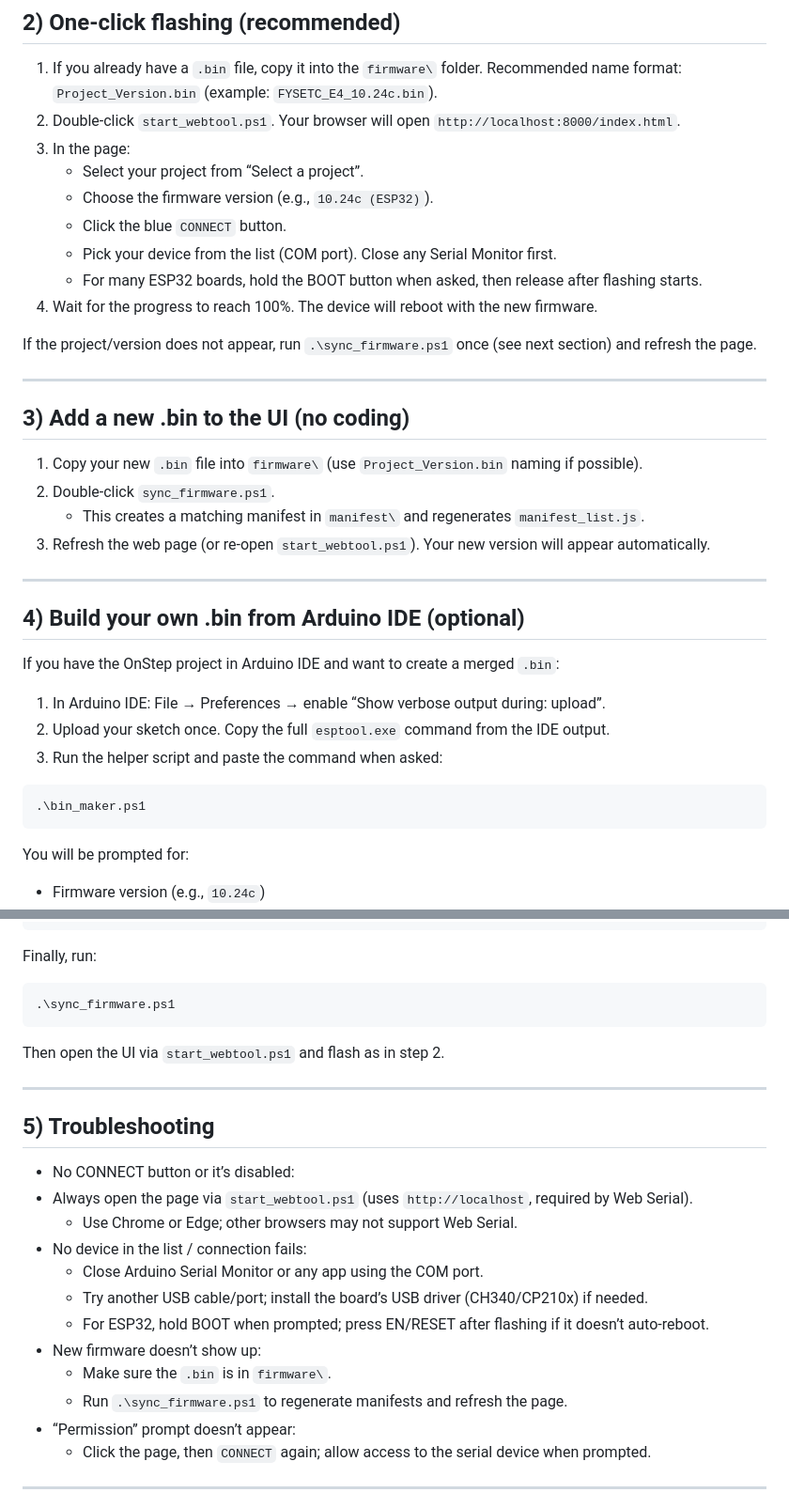
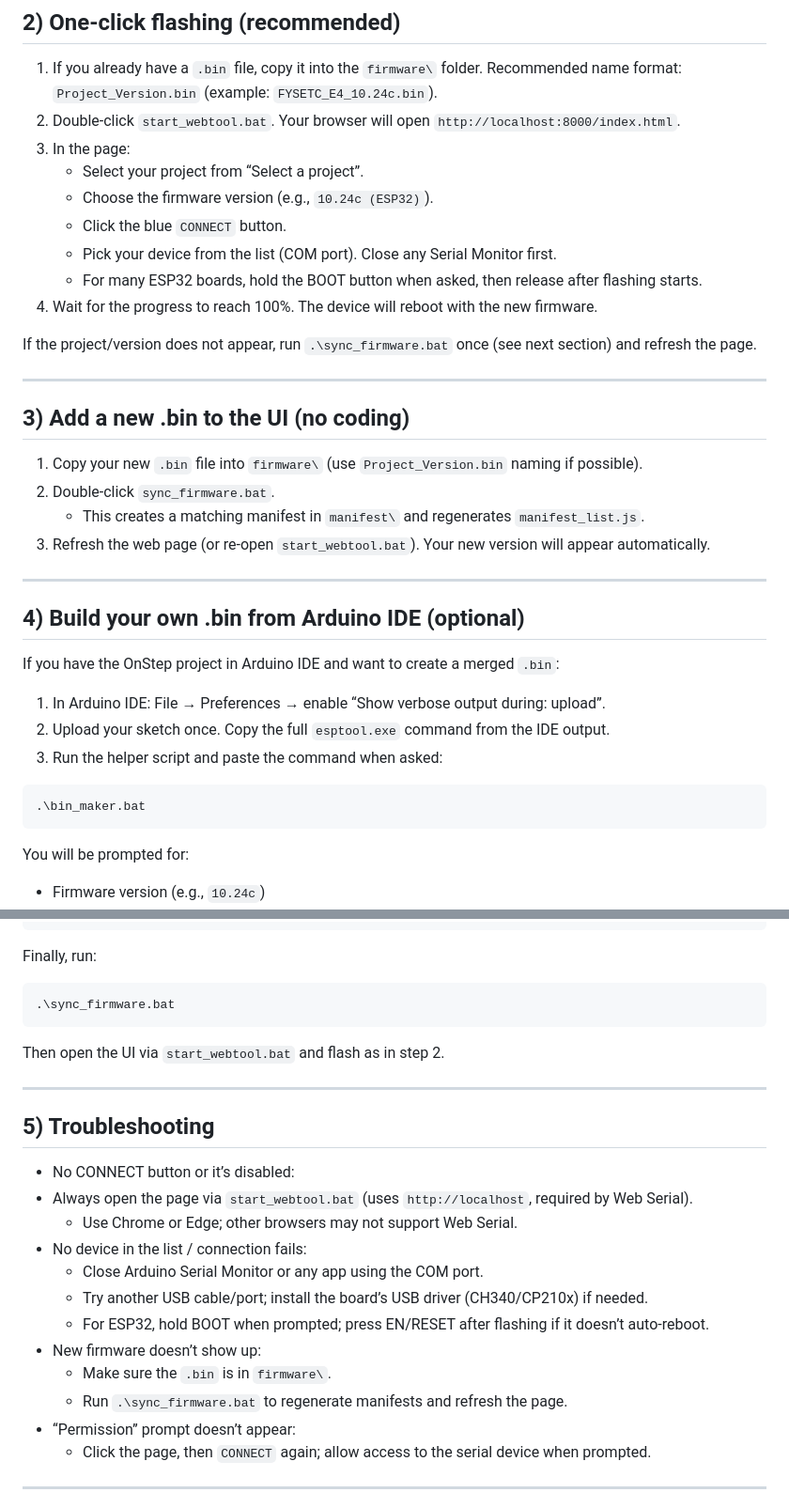
Before and after one commit to christm45/OnStep-ESP-Web-Tools, a Markdown page: EXEMPLE_USAGE.md, 2 parts joined by grey strips. Shown at 94% size. Rendered like a GitHub page.

Commit message:
Update flashing guide and script names

````diff
--- a/EXEMPLE_USAGE.md
+++ b/EXEMPLE_USAGE.md
@@ -22,7 +22,7 @@ This guide walks you through flashing an ESP32/ESP8266 with the web installer an
 ## 2) One‑click flashing (recommended)
 
 1. If you already have a `.bin` file, copy it into the `firmware\` folder. Recommended name format: `Project_Version.bin` (example: `FYSETC_E4_10.24c.bin`).
-2. Double‑click `start_webtool.ps1`. Your browser will open `http://localhost:8000/index.html`.
+2. Double‑click `start_webtool.bat`. Your browser will open `http://localhost:8000/index.html`.
 3. In the page:
    - Select your project from “Select a project”.
    - Choose the firmware version (e.g., `10.24c (ESP32)`).
@@ -31,16 +31,16 @@ This guide walks you through flashing an ESP32/ESP8266 with the web installer an
    - For many ESP32 boards, hold the BOOT button when asked, then release after flashing starts.
 4. Wait for the progress to reach 100%. The device will reboot with the new firmware.
 
-If the project/version does not appear, run `.\sync_firmware.ps1` once (see next section) and refresh the page.
+If the project/version does not appear, run `.\sync_firmware.bat` once (see next section) and refresh the page.
 
 ---
 
 ## 3) Add a new .bin to the UI (no coding)
 
 1. Copy your new `.bin` file into `firmware\` (use `Project_Version.bin` naming if possible).
-2. Double‑click `sync_firmware.ps1`.
+2. Double‑click `sync_firmware.bat`.
    - This creates a matching manifest in `manifest\` and regenerates `manifest_list.js`.
-3. Refresh the web page (or re‑open `start_webtool.ps1`). Your new version will appear automatically.
+3. Refresh the web page (or re‑open `start_webtool.bat`). Your new version will appear automatically.
 
 ---
 
@@ -53,7 +53,7 @@ If you have the OnStep project in Arduino IDE and want to create a merged `.bin`
 3. Run the helper script and paste the command when asked:
 
 ```powershell
-.\bin_maker.ps1
+.\bin_maker.bat
 ```
 
 You will be prompted for:
@@ -75,17 +75,17 @@ $command = 'C:\Path\to\esptool.exe --chip esp32 --port COM7 --baud 921600 --befo
 Finally, run:
 
 ```powershell
-.\sync_firmware.ps1
+.\sync_firmware.bat
 ```
 
-Then open the UI via `start_webtool.ps1` and flash as in step 2.
+Then open the UI via `start_webtool.bat` and flash as in step 2.
 
 ---
 
 ## 5) Troubleshooting
 
 - No CONNECT button or it’s disabled:
-- Always open the page via `start_webtool.ps1` (uses `http://localhost`, required by Web Serial).
+- Always open the page via `start_webtool.bat` (uses `http://localhost`, required by Web Serial).
   - Use Chrome or Edge; other browsers may not support Web Serial.
 - No device in the list / connection fails:
   - Close Arduino Serial Monitor or any app using the COM port.
@@ -93,7 +93,7 @@ Then open the UI via `start_webtool.ps1` and flash as in step 2.
   - For ESP32, hold BOOT when prompted; press EN/RESET after flashing if it doesn’t auto‑reboot.
 - New firmware doesn’t show up:
   - Make sure the `.bin` is in `firmware\`.
-  - Run `.\sync_firmware.ps1` to regenerate manifests and refresh the page.
+  - Run `.\sync_firmware.bat` to regenerate manifests and refresh the page.
 - “Permission” prompt doesn’t appear:
   - Click the page, then `CONNECT` again; allow access to the serial device when prompted.
 
````
